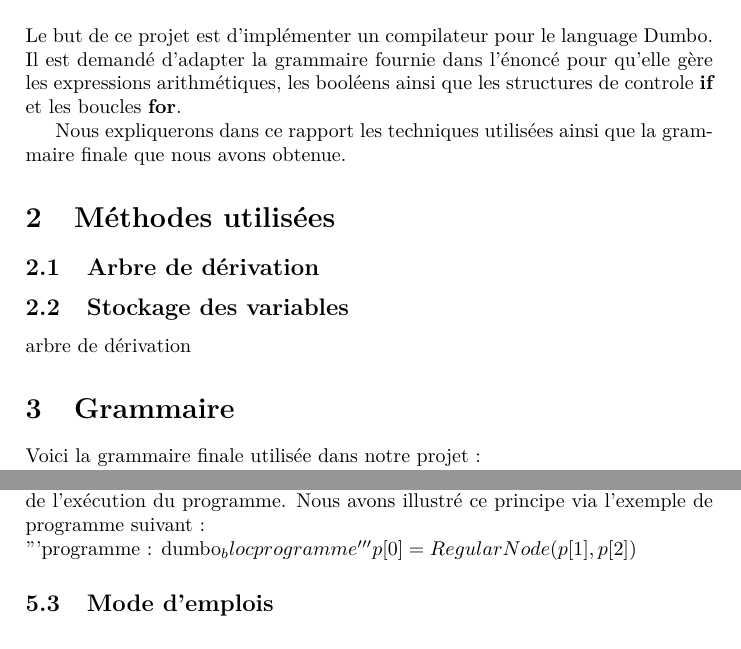
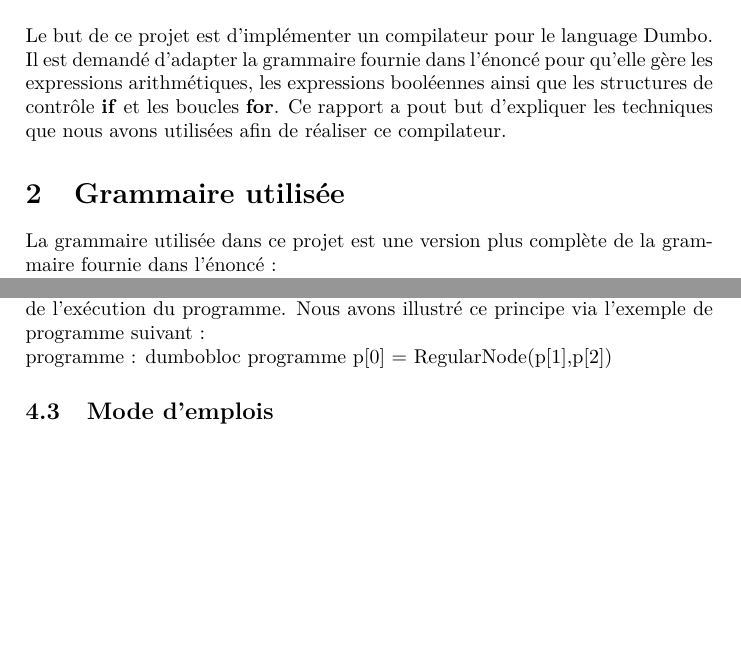
Before and after one commit to florentdelgrange/compi, a LaTeX document (report/report.tex): two parts of pages 3 and 6 of 6, joined at a grey line, cut so that both start at the same text. Compiled offline with pdfLaTeX.

Commit message:
More report

```diff
--- a/report/report.tex
+++ b/report/report.tex
@@ -76,21 +76,14 @@ Noémie Meunier
 \newpage
 
 \section{Introduction}
-Le but de ce projet est d'implémenter un compilateur pour le language \textrm{Dumbo}. Il est demandé d'adapter la grammaire fournie dans l'énoncé pour qu'elle gère les
-expressions arithmétiques, les booléens ainsi que les structures de controle \textbf{if} et les boucles \textbf{for}.
+Le but de ce projet est d'implémenter un compilateur pour le language \textrm{Dumbo}. Il est demandé d'adapter la grammaire fournie dans l'énoncé pour
+qu'elle gère les expressions arithmétiques, les expressions booléennes ainsi que les structures de contrôle \textbf{if} et les boucles \textbf{for}.
+Ce rapport a pout but d'expliquer les techniques que nous avons utilisées afin de réaliser ce compilateur.
 
-Nous expliquerons dans ce rapport les techniques utilisées ainsi que la grammaire finale que nous avons obtenue.
-
-\section{Méthodes utilisées}
-\subsection{Arbre de dérivation}
-
-\subsection{Stockage des variables}
-arbre de dérivation
-
-\section{Grammaire}
-Voici la grammaire finale utilisée dans notre projet : \\
-< programme > $\rightarrow$ < txt > \\
-<programme > $\rightarrow$ < txt > < programme > \\
+\section{Grammaire utilisée}
+La grammaire utilisée dans ce projet est une version plus complète de la grammaire fournie dans l'énoncé :\newline
+{\small
+< programme > $\rightarrow$ < txt > | < txt > < programme >\\
 < programme > $\rightarrow$ < dumbo\_bloc > \\
 < programme > $\rightarrow$ < dumbo\_bloc > < programme > \\
 < txt > $\rightarrow$ [a-zA-Z0-9; \& <> ” − .\textbackslash / \textbackslash n \textbackslash p :, ]+ \\
@@ -214,8 +207,8 @@ Lors de l'analyse syntaxique, l'arbre de dérivation est créé. Chaque règle d
 de l'arbre ainsi créé est retourné lorsque l'analyse syntaxique est terminée. Il ne nous reste plus qu'à demander l'exécution de l'arbre qui se fait en appellant
 la méthode \textrm{ex()} sur la racine. Celui-ci va alors récursivement appeller cette méthode sur ces fils et récupérer le résultat de cette exécution qui sera le
 résultat de l'exécution du programme. Nous avons illustré ce principe via l'exemple de programme suivant : \\
-'''programme : dumbo_bloc programme'''
-	p[0] = RegularNode(p[1],p[2])
+programme : dumbobloc programme
+p[0] = RegularNode(p[1],p[2])
 
 \subsection{Mode d'emplois}
 
```
Also changed, not shown: report/report.tex (6 more changed lines).
